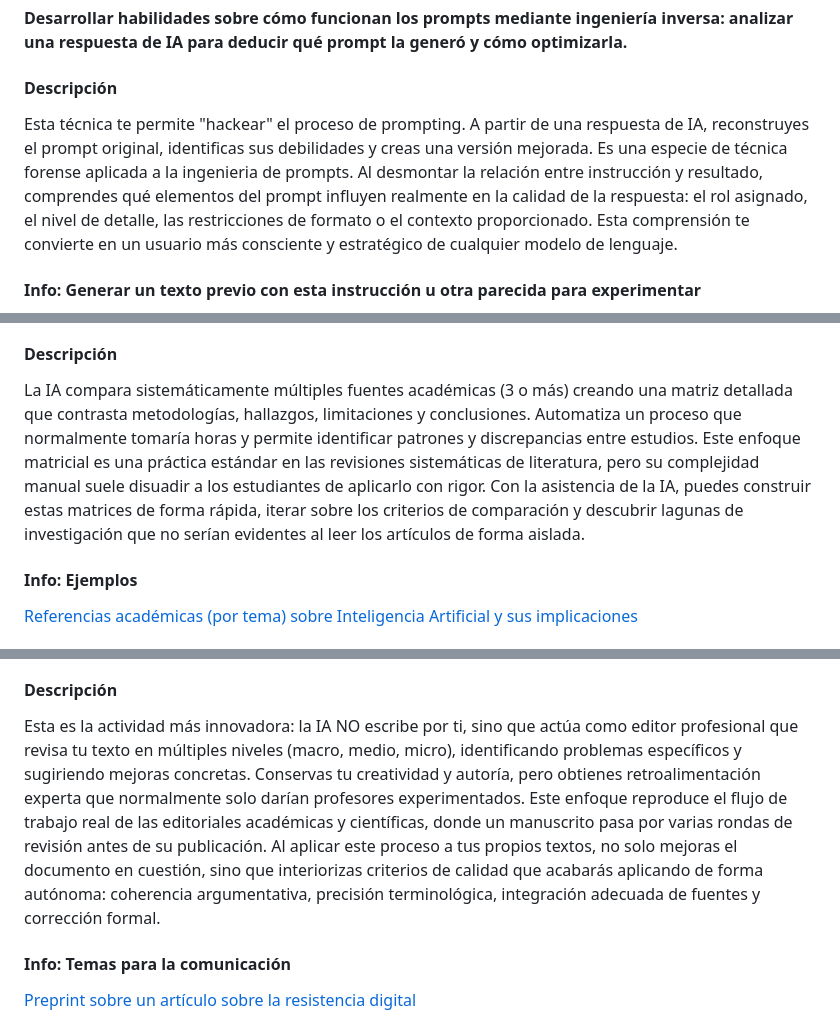
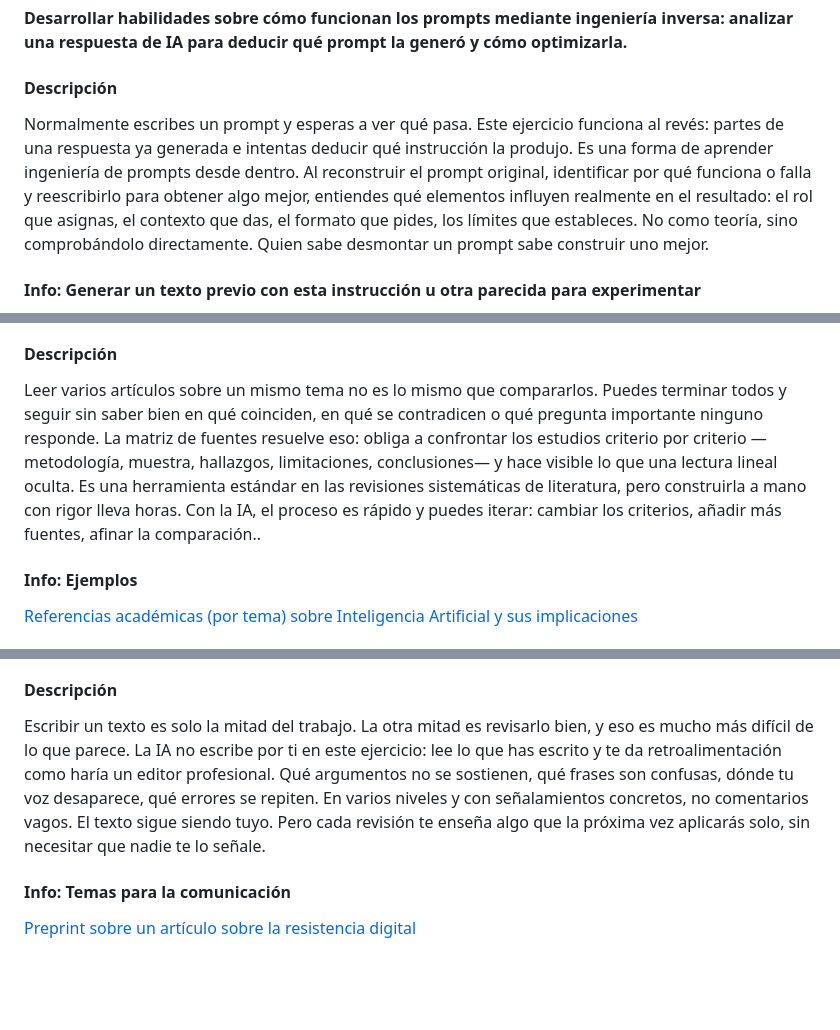
Before and after one commit to MarioFlorido/TallerIA2-web, a Markdown page: contenido.md, 3 parts joined by grey strips. GitHub-like rendering; blank space fills up the shorter version.

Commit message:
Enhance educational content in contenido.md
Refine descriptions and objectives for educational techniques in prompt engineering, text visualization, comparative analysis, bibliographic search strategies, and professional editing.

```diff
--- a/contenido.md
+++ b/contenido.md
@@ -11,7 +11,9 @@
 **Desarrollar habilidades sobre cómo funcionan los prompts mediante ingeniería inversa: analizar una respuesta de IA para deducir qué prompt la generó y cómo optimizarla.**
 
 #### Descripción
-Esta técnica te permite "hackear" el proceso de prompting. A partir de una respuesta de IA, reconstruyes el prompt original, identificas sus debilidades y creas una versión mejorada. Es una especie de técnica forense aplicada a la ingenieria de prompts. Al desmontar la relación entre instrucción y resultado, comprendes qué elementos del prompt influyen realmente en la calidad de la respuesta: el rol asignado, el nivel de detalle, las restricciones de formato o el contexto proporcionado. Esta comprensión te convierte en un usuario más consciente y estratégico de cualquier modelo de lenguaje.
+Normalmente escribes un prompt y esperas a ver qué pasa. Este ejercicio funciona al revés: partes de una respuesta ya generada e intentas deducir qué instrucción la produjo.
+Es una forma de aprender ingeniería de prompts desde dentro. Al reconstruir el prompt original, identificar por qué funciona o falla y reescribirlo para obtener algo mejor, entiendes qué elementos influyen realmente en el resultado: el rol que asignas, el contexto que das, el formato que pides, los límites que estableces. No como teoría, sino comprobándolo directamente.
+Quien sabe desmontar un prompt sabe construir uno mejor.
 
 #### Info: Generar un texto previo con esta instrucción u otra parecida para experimentar
 *Redacta un texto de no más de cuatro párrafos sobre la teoría del constructivismo y sus fundamentos: el aprendizaje por descubrimiento, la asimilación, la acomodación y el equilibrio. Cita a Piaget, Bruner y Vygotsky, y menciona cómo ha evolucionado la teoría en los últimos años. Evita el formato esquemático y adopta un tono académico para una audiencia de expertos en pedagogía.*
@@ -393,7 +395,8 @@ Formato: Informe estructurado con secciones claras y fuentes verificables
 **Aprender a realizar análisis comparativos exhaustivos de literatura científica mediante matrices que serían imposibles de construir manualmente en poco tiempo, identificando consensos, contradicciones y lagunas de investigación.**
 
 #### Descripción
-La IA compara sistemáticamente múltiples fuentes académicas (3 o más) creando una matriz detallada que contrasta metodologías, hallazgos, limitaciones y conclusiones. Automatiza un proceso que normalmente tomaría horas y permite identificar patrones y discrepancias entre estudios. Este enfoque matricial es una práctica estándar en las revisiones sistemáticas de literatura, pero su complejidad manual suele disuadir a los estudiantes de aplicarlo con rigor. Con la asistencia de la IA, puedes construir estas matrices de forma rápida, iterar sobre los criterios de comparación y descubrir lagunas de investigación que no serían evidentes al leer los artículos de forma aislada.
+Leer varios artículos sobre un mismo tema no es lo mismo que compararlos. Puedes terminar todos y seguir sin saber bien en qué coinciden, en qué se contradicen o qué pregunta importante ninguno responde.
+La matriz de fuentes resuelve eso: obliga a confrontar los estudios criterio por criterio —metodología, muestra, hallazgos, limitaciones, conclusiones— y hace visible lo que una lectura lineal oculta. Es una herramienta estándar en las revisiones sistemáticas de literatura, pero construirla a mano con rigor lleva horas. Con la IA, el proceso es rápido y puedes iterar: cambiar los criterios, añadir más fuentes, afinar la comparación..
 
 #### Info: Ejemplos
 [Referencias académicas (por tema) sobre Inteligencia Artificial y sus implicaciones](https://hackmd.io/@maflope/SJDJQ_2gWl)
@@ -609,7 +613,9 @@ FORMATO: Tabla con columnas [Audiencia | Texto adaptado | Decisiones retóricas]
 **Dominar el proceso de edición profesional mediante un análisis multinivel que mejora estructura, claridad, estilo y corrección lingüística de textos académicos, manteniendo la voz autoral y potenciando la calidad argumentativa.**
 
 #### Descripción
-Esta es la actividad más innovadora: la IA NO escribe por ti, sino que actúa como editor profesional que revisa tu texto en múltiples niveles (macro, medio, micro), identificando problemas específicos y sugiriendo mejoras concretas. Conservas tu creatividad y autoría, pero obtienes retroalimentación experta que normalmente solo darían profesores experimentados. Este enfoque reproduce el flujo de trabajo real de las editoriales académicas y científicas, donde un manuscrito pasa por varias rondas de revisión antes de su publicación. Al aplicar este proceso a tus propios textos, no solo mejoras el documento en cuestión, sino que interiorizas criterios de calidad que acabarás aplicando de forma autónoma: coherencia argumentativa, precisión terminológica, integración adecuada de fuentes y corrección formal.
+Escribir un texto es solo la mitad del trabajo. La otra mitad es revisarlo bien, y eso es mucho más difícil de lo que parece.
+La IA no escribe por ti en este ejercicio: lee lo que has escrito y te da retroalimentación como haría un editor profesional. Qué argumentos no se sostienen, qué frases son confusas, dónde tu voz desaparece, qué errores se repiten. En varios niveles y con señalamientos concretos, no comentarios vagos.
+El texto sigue siendo tuyo. Pero cada revisión te enseña algo que la próxima vez aplicarás solo, sin necesitar que nadie te lo señale.
 
 #### Info: Temas para la comunicación
 [Preprint sobre un artículo sobre la resistencia digital](https://raw.githubusercontent.com/MarioFlorido/TallerIA2/49e3f31768a3a9e694f4b68c45076bcb77ea2c1b/Articulo_Resistencia_Digital_Cooperativismo.docx)
```
Also changed, not shown: other parts of contenido.md (+3 -2 lines).
